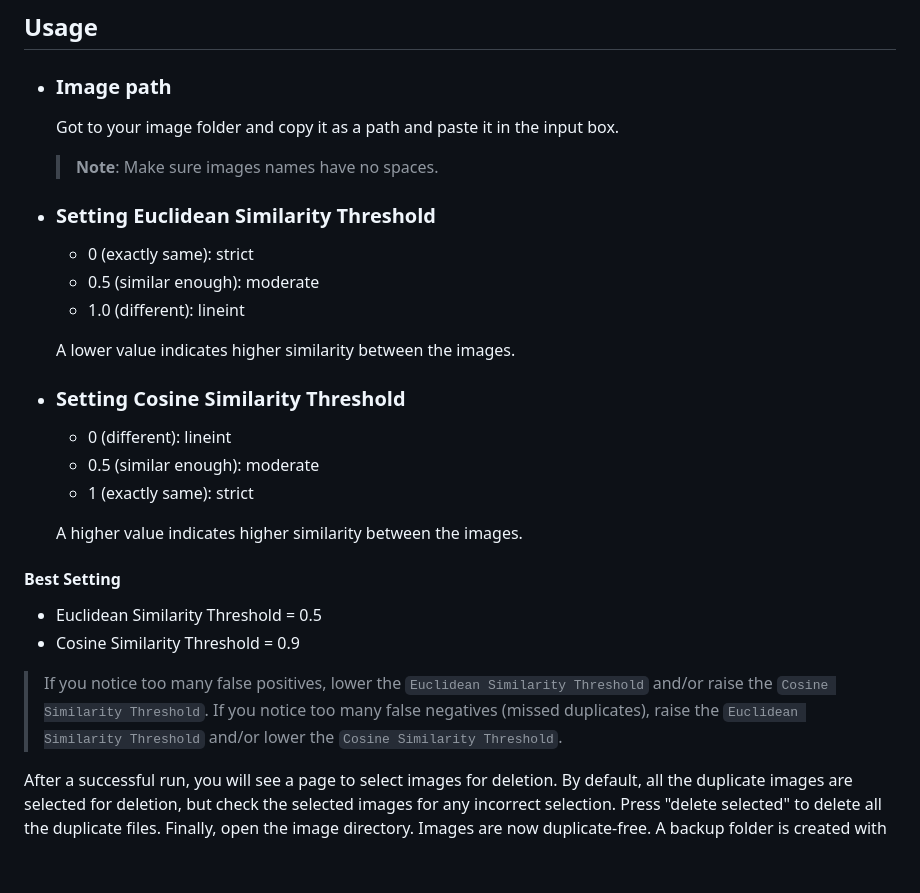
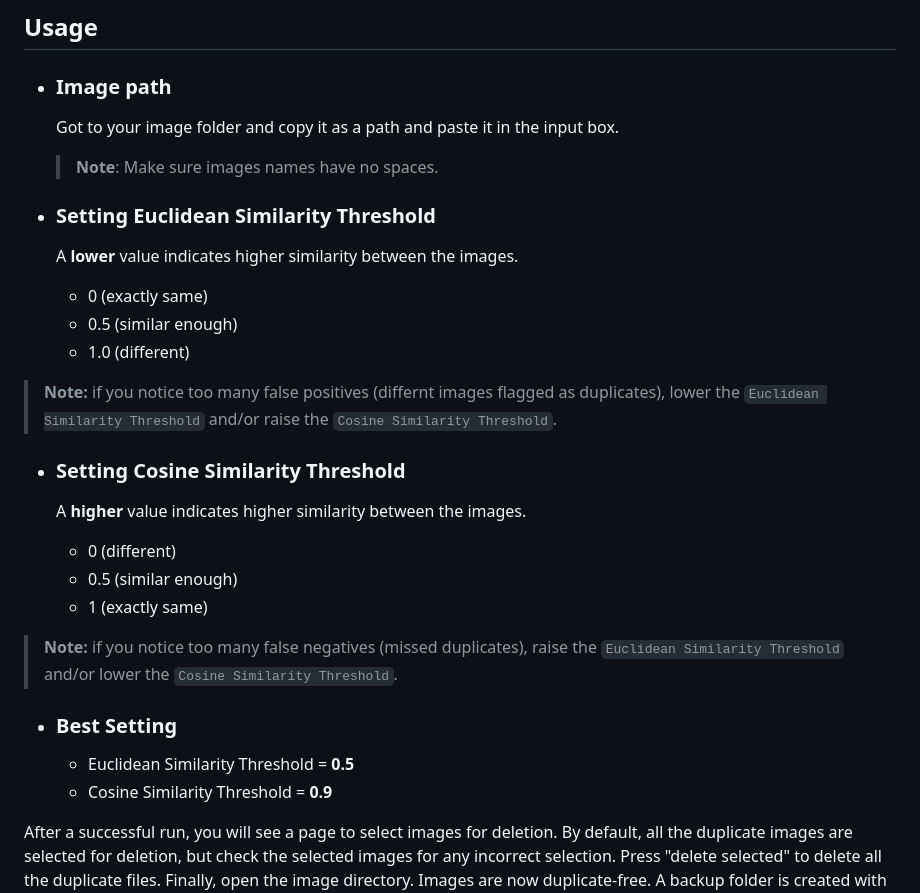
Before and after one commit to daxcay/ImageDuplicateFinder, a Markdown page: README.md, the part around the change. Rendered like a GitHub page; blank space fills up the shorter version.

```diff
--- a/README.md
+++ b/README.md
@@ -42,26 +42,27 @@ Youtube video tutorial: [https://www.youtube.com/watch?v=u90vtRh4Fr8](https://yo
 
   - ### Setting Euclidean Similarity Threshold
 
-    - 0 (exactly same): strict
-    - 0.5 (similar enough): moderate
-    - 1.0 (different): lineint
+    A **lower** value indicates higher similarity between the images.
 
-    A lower value indicates higher similarity between the images.
+    - 0 (exactly same)
+    - 0.5 (similar enough)
+    - 1.0 (different)
+
+  > **Note:** if you notice too many false positives (differnt images flagged as duplicates), lower the `Euclidean Similarity Threshold` and/or raise the `Cosine Similarity Threshold`.
 
   - ### Setting Cosine Similarity Threshold
 
-    - 0 (different): lineint
-    - 0.5 (similar enough): moderate
-    - 1 (exactly same): strict
+    A **higher** value indicates higher similarity between the images.
 
-    A higher value indicates higher similarity between the images.
+    - 0 (different)
+    - 0.5 (similar enough)
+    - 1 (exactly same)
 
-#### Best Setting
-  - Euclidean Similarity Threshold = 0.5
-  - Cosine Similarity Threshold = 0.9
+  > **Note:** if you notice too many false negatives (missed duplicates), raise the `Euclidean Similarity Threshold` and/or lower the `Cosine Similarity Threshold`.
 
-> If you notice too many false positives, lower the `Euclidean Similarity Threshold` and/or raise the `Cosine Similarity Threshold`.
-> If you notice too many false negatives (missed duplicates), raise the `Euclidean Similarity Threshold` and/or lower the `Cosine Similarity Threshold`.
+  - ### Best Setting
+    - Euclidean Similarity Threshold = **0.5**
+    - Cosine Similarity Threshold = **0.9**
 
 After a successful run, you will see a page to select images for deletion. By default, all the duplicate images are selected for deletion, but check the selected images for any incorrect selection. Press "delete selected" to delete all the duplicate files. Finally, open the image directory. Images are now duplicate-free. A backup folder is created with all the original files (with duplicates) in case anything goes wrong.
 
```
